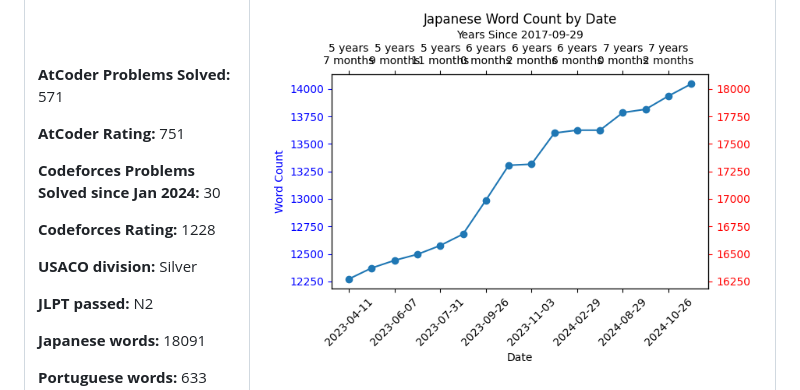
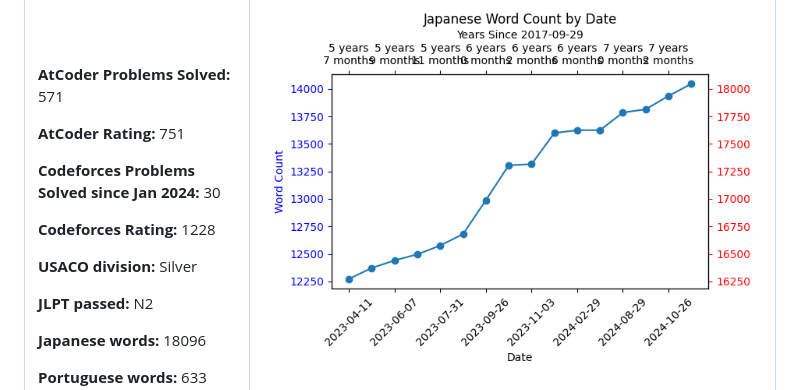
Before and after one commit to isym444/isym444, a Markdown page: README.md, the part around the change. Drawn GitHub-style.

Commit message:
Updated stats

```diff
--- a/README.md
+++ b/README.md
@@ -81,7 +81,7 @@ I am a Mexican-British medical doctor and aspiring software engineer. I have rec
 
 **JLPT passed:** N2
 
-**Japanese words:** 18091
+**Japanese words:** 18096
 
 **Portuguese words:** 633
 
```
Also changed, not shown: graph_PT.png.
